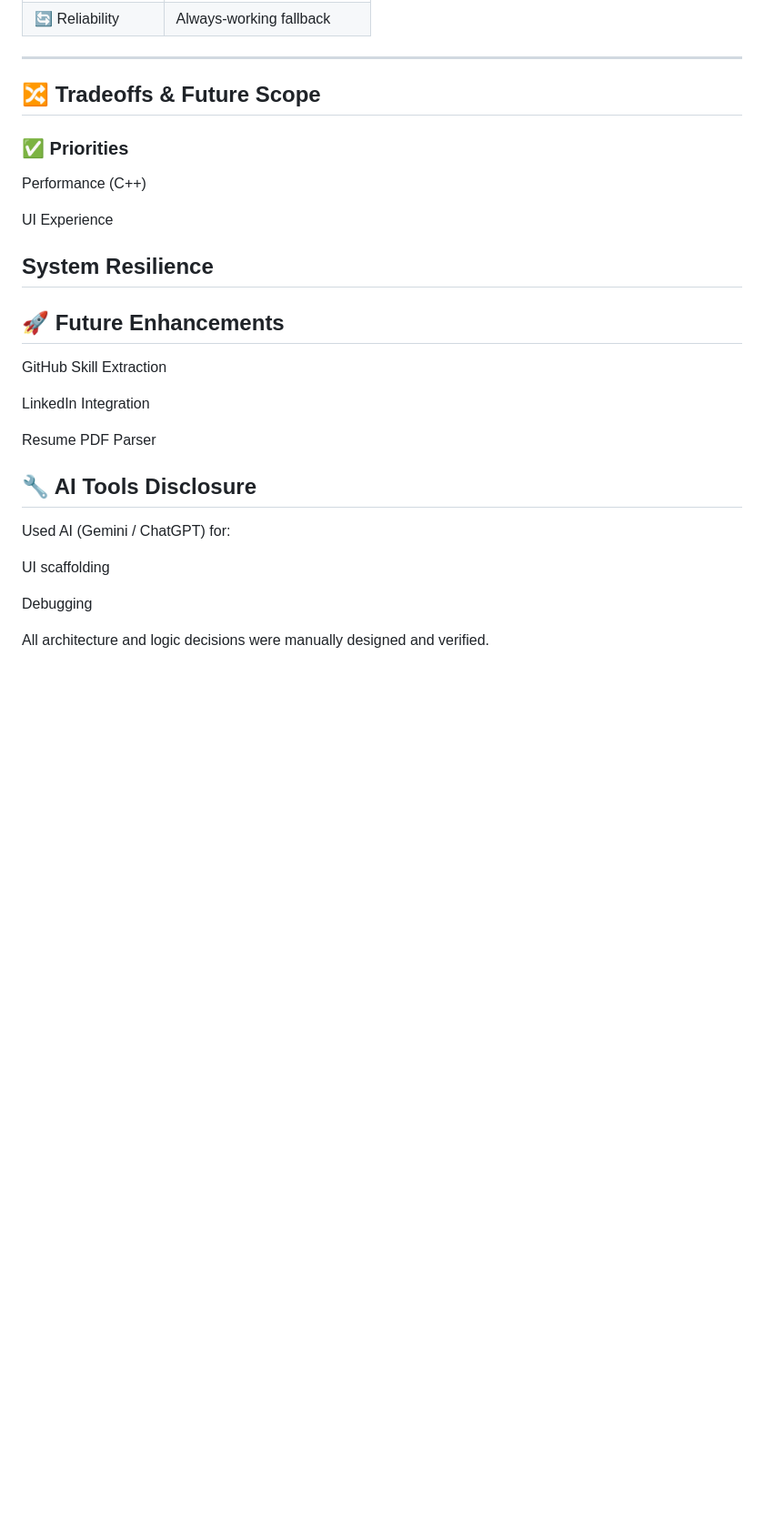
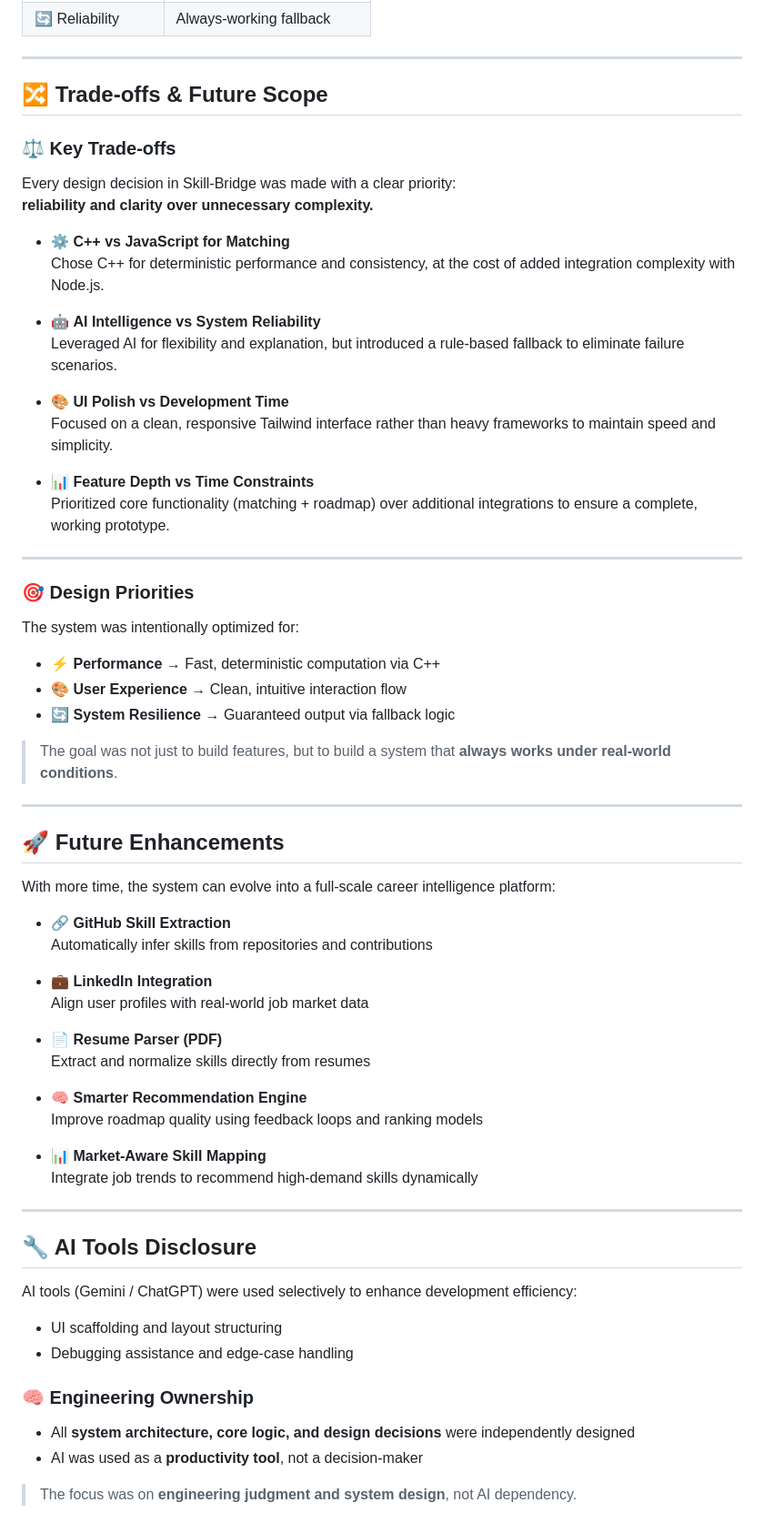
Before and after one commit to aasifk71/palo_alto, a Markdown page: README.md, the part around one of its changes. Shown at 91% size. Rendered like a GitHub page; blank space fills up the shorter version.

```diff
--- a/README.md
+++ b/README.md
@@ -175,29 +178,70 @@ Missing Skills: [C, D]
 ---
 
 
-## 🔀 Tradeoffs & Future Scope
-### ✅ Priorities
+## 🔀 Trade-offs & Future Scope
 
-Performance (C++)
+### ⚖️ Key Trade-offs
 
-UI Experience
+Every design decision in Skill-Bridge was made with a clear priority:
+**reliability and clarity over unnecessary complexity.**
 
-System Resilience
+- ⚙️ **C++ vs JavaScript for Matching**
+  Chose C++ for deterministic performance and consistency, at the cost of added integration complexity with Node.js.
+
+- 🤖 **AI Intelligence vs System Reliability**
+  Leveraged AI for flexibility and explanation, but introduced a rule-based fallback to eliminate failure scenarios.
+
+- 🎨 **UI Polish vs Development Time**
+  Focused on a clean, responsive Tailwind interface rather than heavy frameworks to maintain speed and simplicity.
+
+- 📊 **Feature Depth vs Time Constraints**
+  Prioritized core functionality (matching + roadmap) over additional integrations to ensure a complete, working prototype.
+
 ---
+
+### 🎯 Design Priorities
+
+The system was intentionally optimized for:
+
+- ⚡ **Performance** → Fast, deterministic computation via C++
+- 🎨 **User Experience** → Clean, intuitive interaction flow
+- 🔄 **System Resilience** → Guaranteed output via fallback logic
+
+> The goal was not just to build features, but to build a system that **always works under real-world conditions**.
+
+---
+
 ## 🚀 Future Enhancements
 
-GitHub Skill Extraction
+With more time, the system can evolve into a full-scale career intelligence platform:
 
-LinkedIn Integration
+- 🔗 **GitHub Skill Extraction**
+  Automatically infer skills from repositories and contributions
 
-Resume PDF Parser
+- 💼 **LinkedIn Integration**
+  Align user profiles with real-world job market data
+
+- 📄 **Resume Parser (PDF)**
+  Extract and normalize skills directly from resumes
+
+- 🧠 **Smarter Recommendation Engine**
+  Improve roadmap quality using feedback loops and ranking models
+
+- 📊 **Market-Aware Skill Mapping**
+  Integrate job trends to recommend high-demand skills dynamically
+
+---
 
 ## 🔧 AI Tools Disclosure
 
-Used AI (Gemini / ChatGPT) for:
+AI tools (Gemini / ChatGPT) were used selectively to enhance development efficiency:
 
-UI scaffolding
+- UI scaffolding and layout structuring
+- Debugging assistance and edge-case handling
 
-Debugging
+### 🧠 Engineering Ownership
 
-All architecture and logic decisions were manually designed and verified.
+- All **system architecture, core logic, and design decisions** were independently designed
+- AI was used as a **productivity tool**, not a decision-maker
+
+> The focus was on **engineering judgment and system design**, not AI dependency.
```
Also changed, not shown: other parts of README.md (+7 -4 lines).
